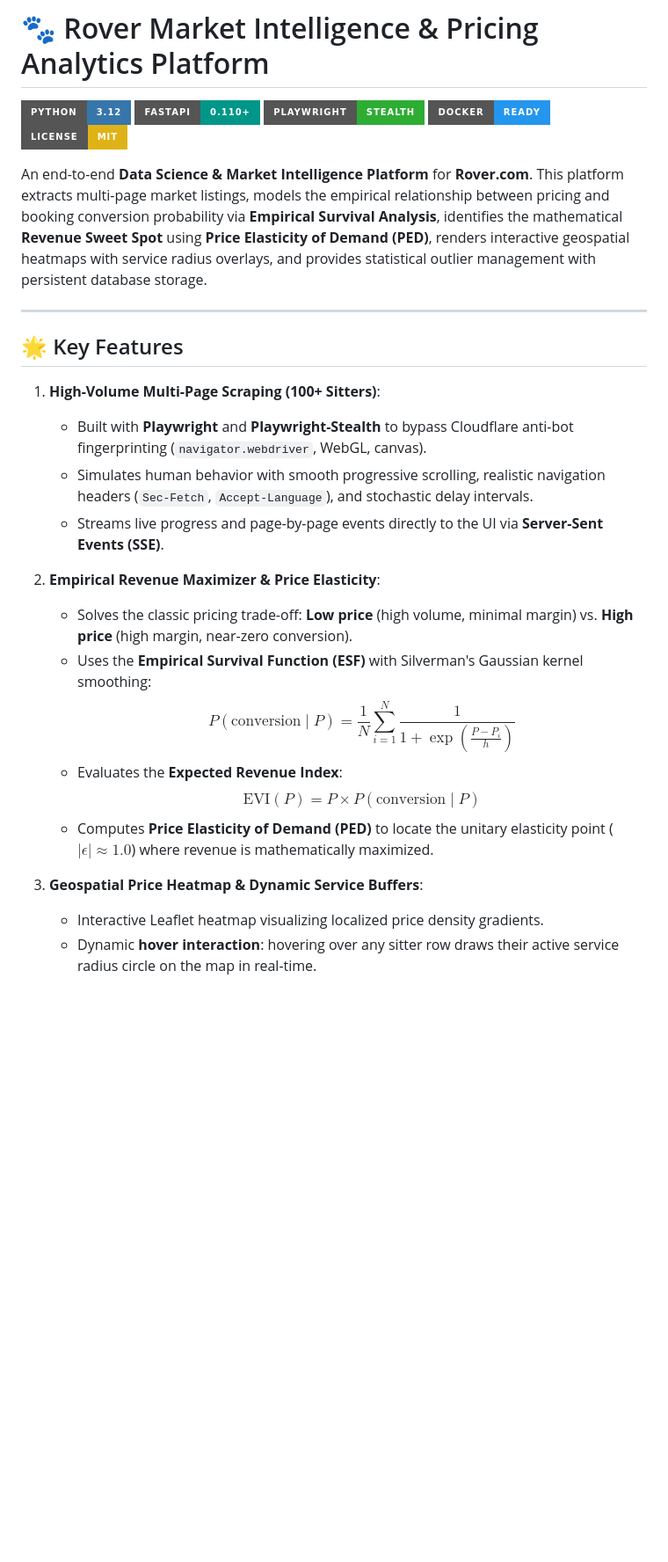
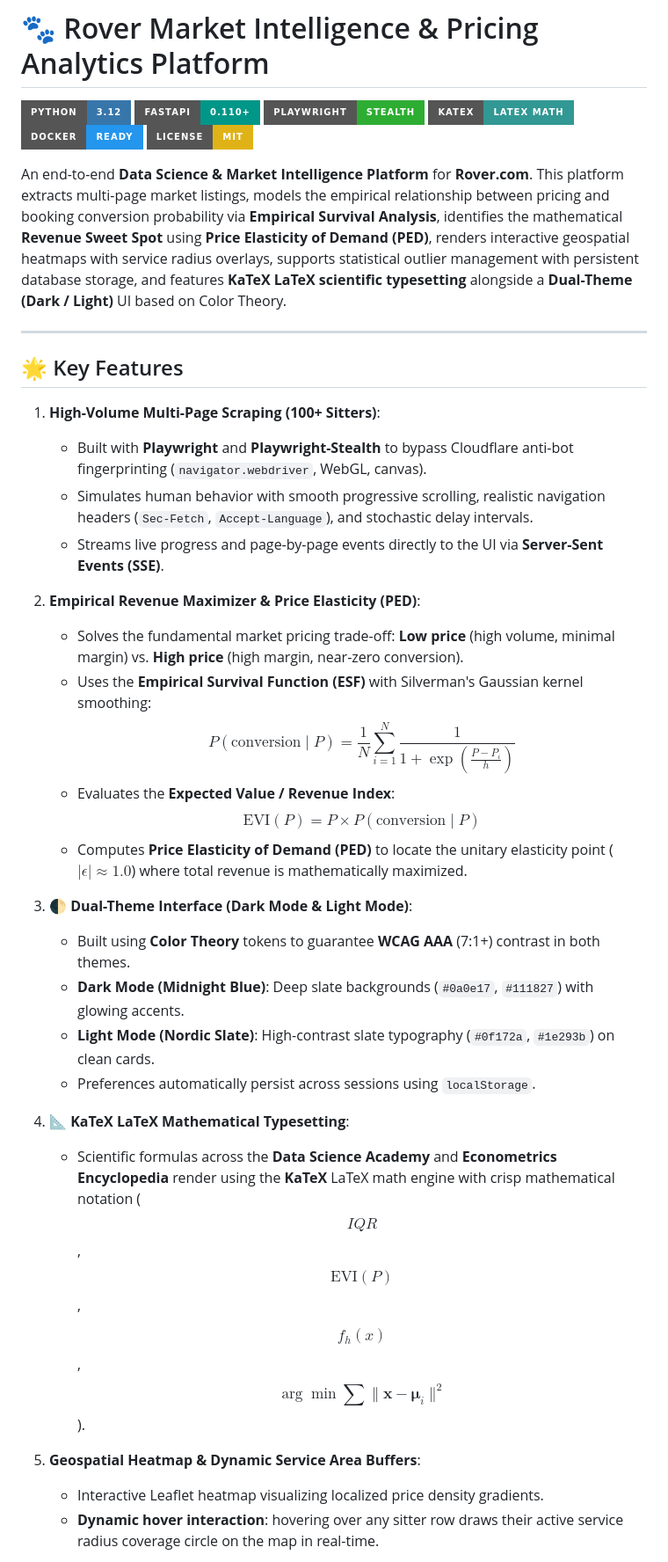
Before and after one commit to dagudelob/Rover-rate-analisis, a Markdown page: README.md, the part around one of its changes. Shown at 88% size. Drawn GitHub-style; badges without logos; blank space fills up the shorter version.

Commit message:
docs: Update README.md with dual-theme, KaTeX formulas, batch delete endpoints, and test coverage

```diff
--- a/README.md
+++ b/README.md
@@ -3,10 +3,11 @@
 [![Python](https://img.shields.io/badge/Python-3.12-3776AB?style=for-the-badge&logo=python&logoColor=white)](https://python.org)
 [![FastAPI](https://img.shields.io/badge/FastAPI-0.110+-009688?style=for-the-badge&logo=fastapi&logoColor=white)](https://fastapi.tiangolo.com)
 [![Playwright](https://img.shields.io/badge/Playwright-Stealth-2EAD33?style=for-the-badge&logo=playwright&logoColor=white)](https://playwright.dev)
+[![KaTeX](https://img.shields.io/badge/KaTeX-LaTeX_Math-329894?style=for-the-badge)](https://katex.org)
 [![Docker](https://img.shields.io/badge/Docker-Ready-2496ED?style=for-the-badge&logo=docker&logoColor=white)](https://www.docker.com)
-[![License: MIT](https://img.shields.io/badge/License-MIT-yellow.svg?style=for-the-badge)](https://opensource.org/licenses/MIT)
+[![License: MIT](https://img.shields.io/badge/License-MIT-yellow.svg?style=for-the-badge)](LICENSE)
 
-An end-to-end **Data Science & Market Intelligence Platform** for **Rover.com**. This platform extracts multi-page market listings, models the empirical relationship between pricing and booking conversion probability via **Empirical Survival Analysis**, identifies the mathematical **Revenue Sweet Spot** using **Price Elasticity of Demand (PED)**, renders interactive geospatial heatmaps with service radius overlays, and provides statistical outlier management with persistent database storage.
+An end-to-end **Data Science & Market Intelligence Platform** for **Rover.com**. This platform extracts multi-page market listings, models the empirical relationship between pricing and booking conversion probability via **Empirical Survival Analysis**, identifies the mathematical **Revenue Sweet Spot** using **Price Elasticity of Demand (PED)**, renders interactive geospatial heatmaps with service radius overlays, supports statistical outlier management with persistent database storage, and features **KaTeX LaTeX scientific typesetting** alongside a **Dual-Theme (Dark / Light)** UI based on Color Theory.
 
 ---
 
@@ -17,15 +18,24 @@ An end-to-end **Data Science & Market Intelligence Platform** for **Rover.com**.
    - Simulates human behavior with smooth progressive scrolling, realistic navigation headers (`Sec-Fetch`, `Accept-Language`), and stochastic delay intervals.
    - Streams live progress and page-by-page events directly to the UI via **Server-Sent Events (SSE)**.
 
-2. **Empirical Revenue Maximizer & Price Elasticity**:
-   - Solves the classic pricing trade-off: **Low price** (high volume, minimal margin) vs. **High price** (high margin, near-zero conversion).
+2. **Empirical Revenue Maximizer & Price Elasticity (PED)**:
+   - Solves the fundamental market pricing trade-off: **Low price** (high volume, minimal margin) vs. **High price** (high margin, near-zero conversion).
    - Uses the **Empirical Survival Function (ESF)** with Silverman's Gaussian kernel smoothing:
      $$P(\text{conversion} \mid P) = \frac{1}{N} \sum_{i=1}^N \frac{1}{1 + \exp\left(\frac{P - P_i}{h}\right)}$$
-   - Evaluates the **Expected Revenue Index**:
+   - Evaluates the **Expected Value / Revenue Index**:
      $$\text{EVI}(P) = P \times P(\text{conversion} \mid P)$$
-   - Computes **Price Elasticity of Demand (PED)** to locate the unitary elasticity point ($|\epsilon| \approx 1.0$) where revenue is mathematically maximized.
+   - Computes **Price Elasticity of Demand (PED)** to locate the unitary elasticity point ($|\epsilon| \approx 1.0$) where total revenue is mathematically maximized.
 
-3. **Geospatial Price Heatmap & Dynamic Service Buffers**:
+3. **🌓 Dual-Theme Interface (Dark Mode & Light Mode)**:
+   - Built using **Color Theory** tokens to guarantee **WCAG AAA** (7:1+) contrast in both themes.
+   - **Dark Mode (Midnight Blue)**: Deep slate backgrounds (`#0a0e17`, `#111827`) with glowing accents.
+   - **Light Mode (Nordic Slate)**: High-contrast slate typography (`#0f172a`, `#1e293b`) on clean cards.
+   - Preferences automatically persist across sessions using `localStorage`.
+
+4. **📐 KaTeX LaTeX Mathematical Typesetting**:
+   - Scientific formulas across the **Data Science Academy** and **Econometrics Encyclopedia** render using the **KaTeX** LaTeX math engine with crisp mathematical notation ($$IQR$$, $$\text{EVI}(P)$$, $$\hat{f}_h(x)$$, $$\arg\min \sum \|\mathbf{x} - \boldsymbol{\mu}_i\|^2$$).
+
+5. **Geospatial Heatmap & Dynamic Service Area Buffers**:
    - Interactive Leaflet heatmap visualizing localized price density gradients.
-   - Dynamic **hover interaction**: hovering over any sitter row draws their active service radius circle on the map in real-time.
+   - **Dynamic hover interaction**: hovering over any sitter row draws their active service radius coverage circle on the map in real-time.
 
```
Also changed, not shown: other parts of README.md (+11 -6 lines).
